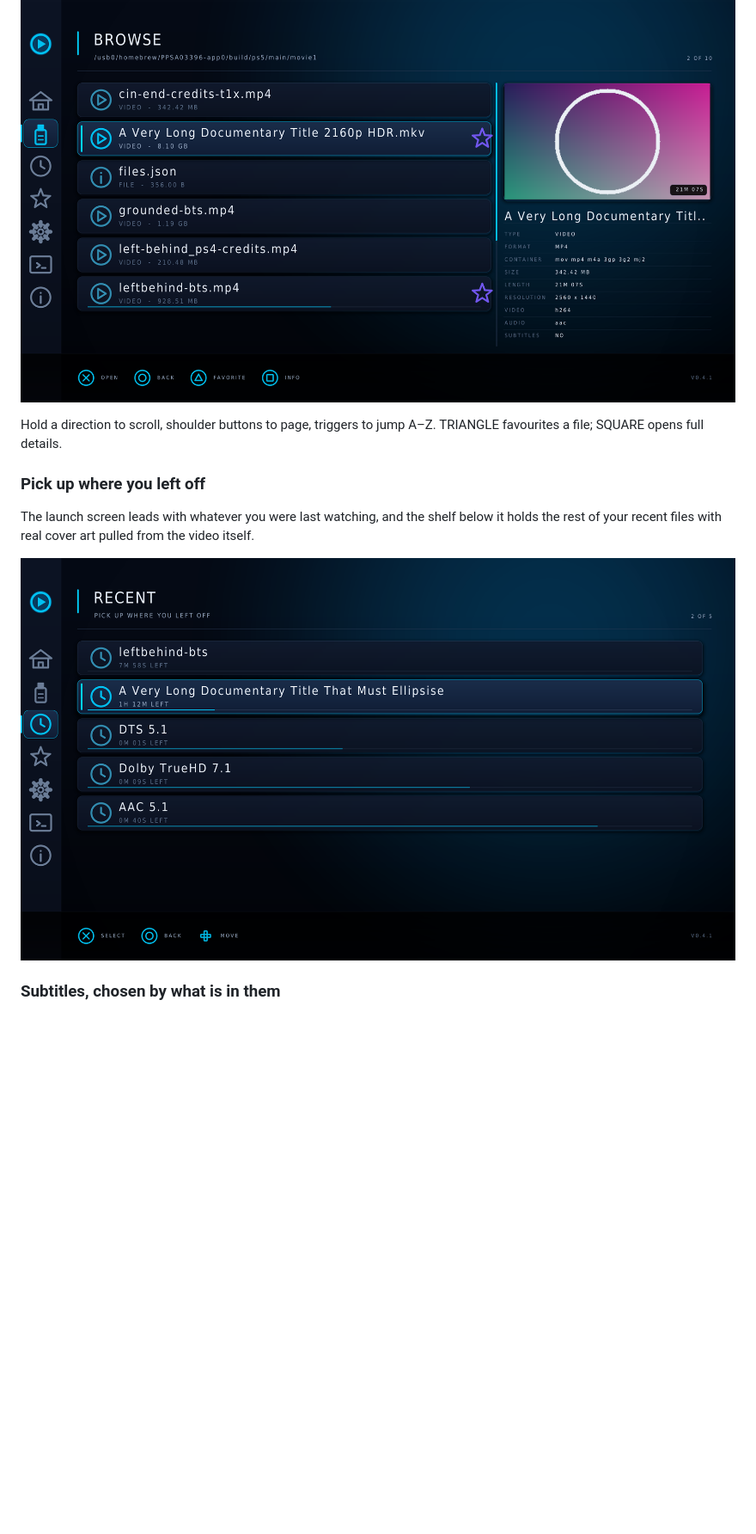
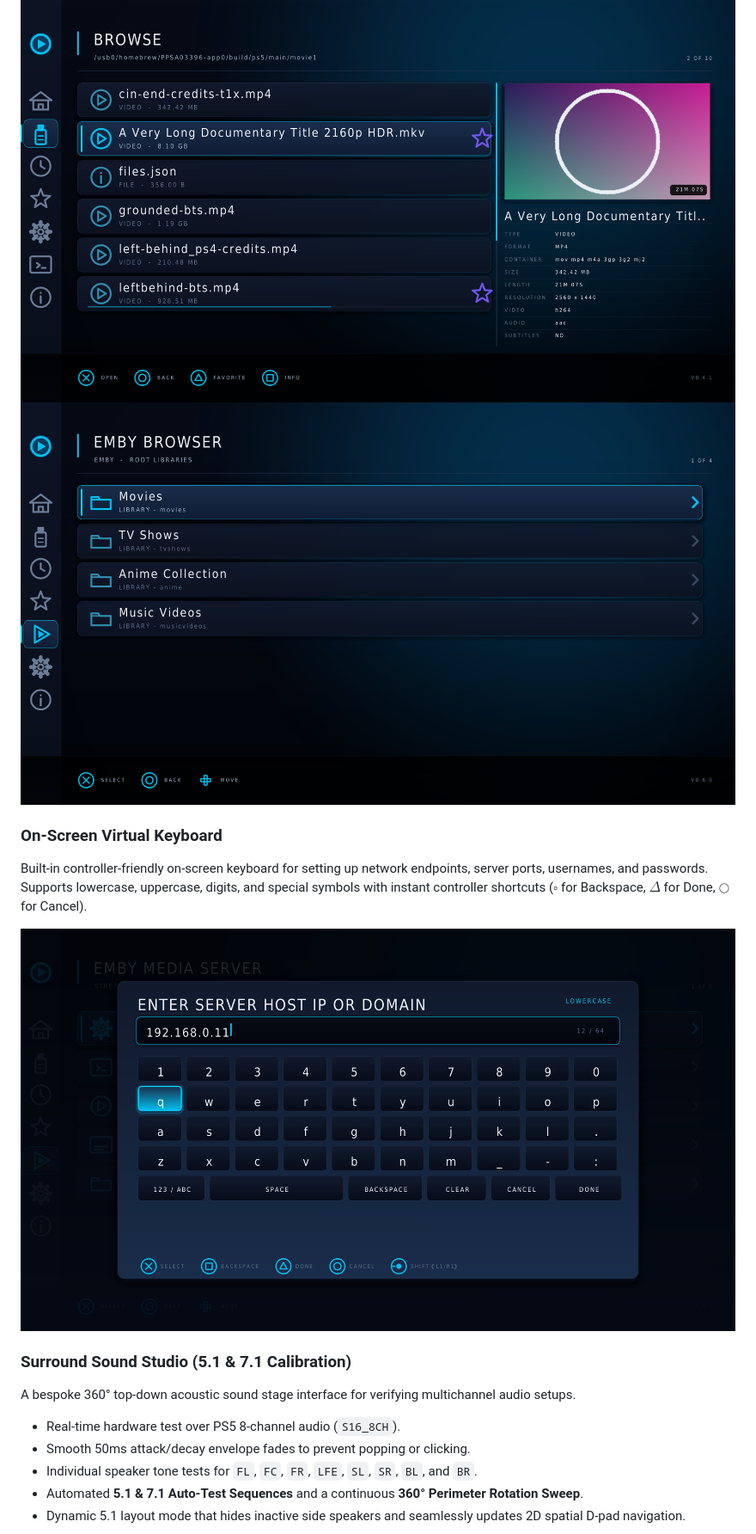
Before and after one commit to sainsaji/EVO-PLAYER-PS5, a Markdown page: README.md, the part around one of its changes. Shown at 86% size. Drawn GitHub-style; pictures changed too: docs/images/emby.png (added), docs/images/keyboard.png (added); blank space fills up the shorter version.

```diff
--- a/README.md
+++ b/README.md
@@ -59,16 +63,19 @@ how far in you got.
 
 ![Browsing a folder](docs/images/browse.png)
+![Emby media library](docs/images/emby.png)
 
-Hold a direction to scroll, shoulder buttons to page, triggers to jump A–Z.
-TRIANGLE favourites a file; SQUARE opens full details.
+### On-Screen Virtual Keyboard
 
-### Pick up where you left off
+Built-in controller-friendly on-screen keyboard for setting up network endpoints, server ports, usernames, and passwords. Supports lowercase, uppercase, digits, and special symbols with instant controller shortcuts ($\square$ for Backspace, $\Delta$ for Done, $\bigcirc$ for Cancel).
 
-The launch screen leads with whatever you were last watching, and the shelf
-below it holds the rest of your recent files with real cover art pulled from
-the video itself.
+![On-screen virtual keyboard](docs/images/keyboard.png)
 
-![Recent files](docs/images/recent.png)
+### Surround Sound Studio (5.1 & 7.1 Calibration)
 
-### Subtitles, chosen by what is in them
+A bespoke 360° top-down acoustic sound stage interface for verifying multichannel audio setups.
+- Real-time hardware test over PS5 8-channel audio (`S16_8CH`).
+- Smooth 50ms attack/decay envelope fades to prevent popping or clicking.
+- Individual speaker tone tests for `FL`, `FC`, `FR`, `LFE`, `SL`, `SR`, `BL`, and `BR`.
+- Automated **5.1 & 7.1 Auto-Test Sequences** and a continuous **360° Perimeter Rotation Sweep**.
+- Dynamic 5.1 layout mode that hides inactive side speakers and seamlessly updates 2D spatial D-pad navigation.
 
```
Also changed, not shown: other parts of README.md (+96 -154 lines), docs/images/changelog.png, docs/images/surround.png (added).
